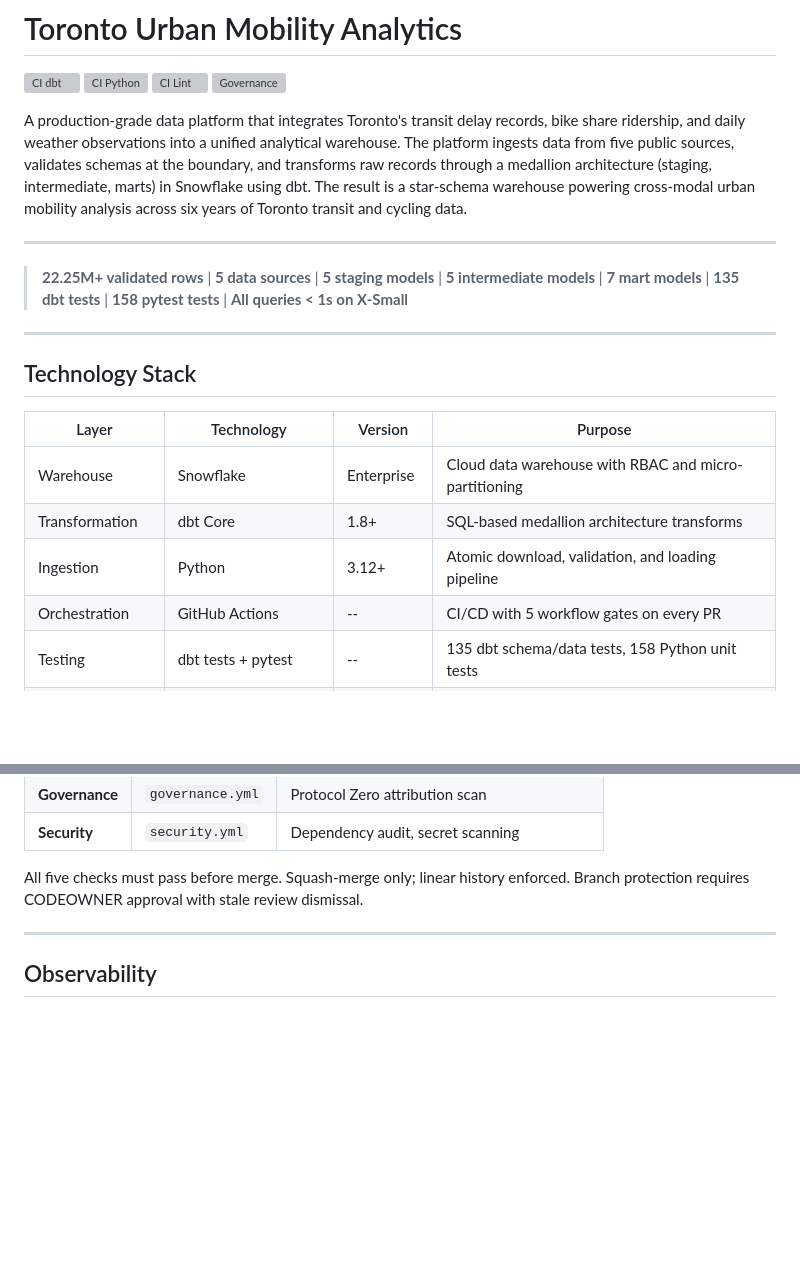
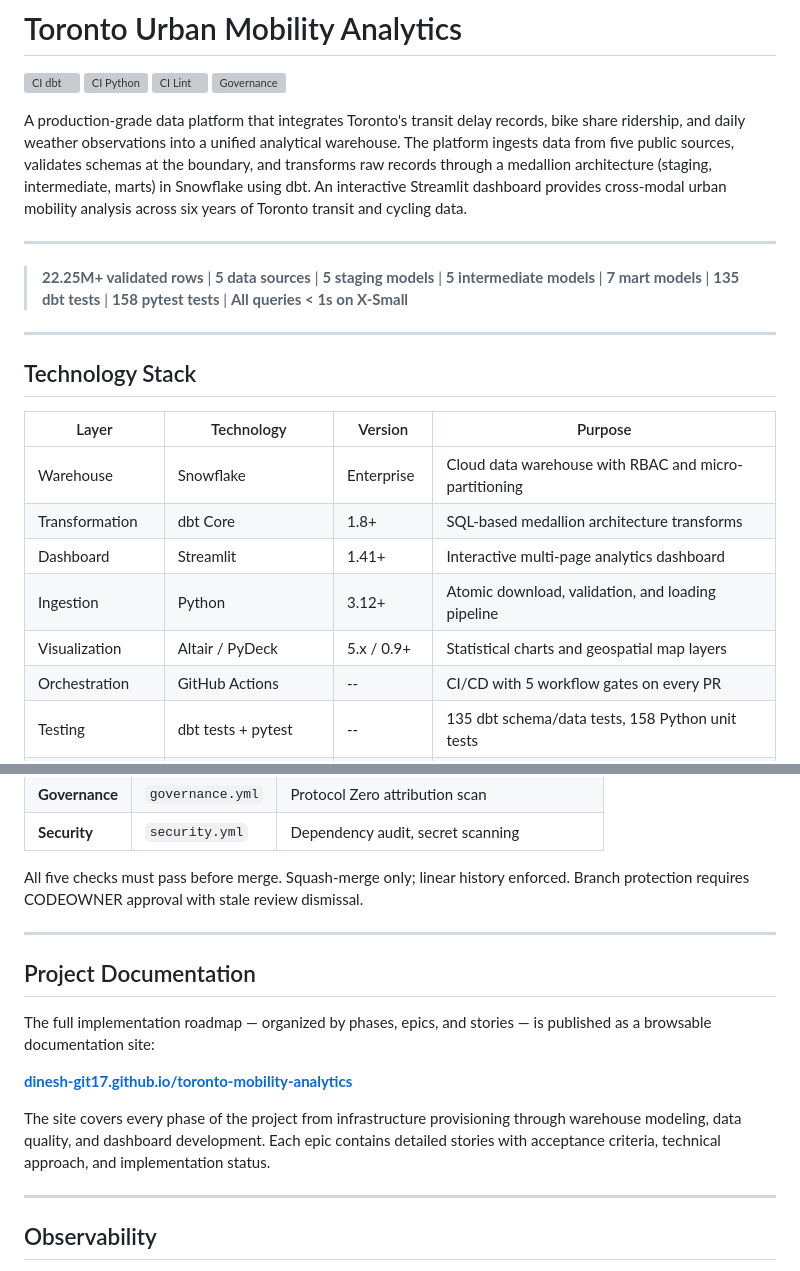
Before and after one commit to dinesh-git17/toronto-mobility-analytics, a Markdown page: README.md, 2 parts joined by grey strips. Rendered like a GitHub page; blank space fills up the shorter version; grey boxes are pictures that could not be loaded.

```diff
--- a/README.md
+++ b/README.md
@@ -5,7 +5,7 @@
 [![CI Lint](https://github.com/dinesh-git17/toronto-mobility-analytics/actions/workflows/ci-lint.yml/badge.svg?branch=main)](https://github.com/dinesh-git17/toronto-mobility-analytics/actions/workflows/ci-lint.yml)
 [![Governance](https://github.com/dinesh-git17/toronto-mobility-analytics/actions/workflows/governance.yml/badge.svg?branch=main)](https://github.com/dinesh-git17/toronto-mobility-analytics/actions/workflows/governance.yml)
 
-A production-grade data platform that integrates Toronto's transit delay records, bike share ridership, and daily weather observations into a unified analytical warehouse. The platform ingests data from five public sources, validates schemas at the boundary, and transforms raw records through a medallion architecture (staging, intermediate, marts) in Snowflake using dbt. The result is a star-schema warehouse powering cross-modal urban mobility analysis across six years of Toronto transit and cycling data.
+A production-grade data platform that integrates Toronto's transit delay records, bike share ridership, and daily weather observations into a unified analytical warehouse. The platform ingests data from five public sources, validates schemas at the boundary, and transforms raw records through a medallion architecture (staging, intermediate, marts) in Snowflake using dbt. An interactive Streamlit dashboard provides cross-modal urban mobility analysis across six years of Toronto transit and cycling data.
 
 ---
 
@@ -19,7 +19,9 @@ A production-grade data platform that integrates Toronto's transit delay records
 | --------------- | ---------------------- | ----------- | ----------------------------------------------------- |
 | Warehouse       | Snowflake              | Enterprise  | Cloud data warehouse with RBAC and micro-partitioning |
 | Transformation  | dbt Core               | 1.8+        | SQL-based medallion architecture transforms           |
+| Dashboard       | Streamlit              | 1.41+       | Interactive multi-page analytics dashboard            |
 | Ingestion       | Python                 | 3.12+       | Atomic download, validation, and loading pipeline     |
+| Visualization   | Altair / PyDeck        | 5.x / 0.9+  | Statistical charts and geospatial map layers          |
 | Orchestration   | GitHub Actions         | --          | CI/CD with 5 workflow gates on every PR               |
 | Testing         | dbt tests + pytest     | --          | 135 dbt schema/data tests, 158 Python unit tests      |
 | Observability   | Elementary             | 0.16.1      | Volume anomalies, freshness monitoring, schema drift  |
@@ -415,6 +455,16 @@ All five checks must pass before merge. Squash-merge only; linear history enforc
 
 ---
 
+## Project Documentation
+
+The full implementation roadmap — organized by phases, epics, and stories — is published as a browsable documentation site:
+
+**[dinesh-git17.github.io/toronto-mobility-analytics](https://dinesh-git17.github.io/toronto-mobility-analytics/)**
+
+The site covers every phase of the project from infrastructure provisioning through warehouse modeling, data quality, and dashboard development. Each epic contains detailed stories with acceptance criteria, technical approach, and implementation status.
+
+---
+
 ## Observability
 
 Elementary monitors all 7 mart models for volume anomalies, freshness anomalies, and schema changes. Reports are generated as self-contained HTML:
```
Also changed, not shown: other parts of README.md (+79 -11 lines).
